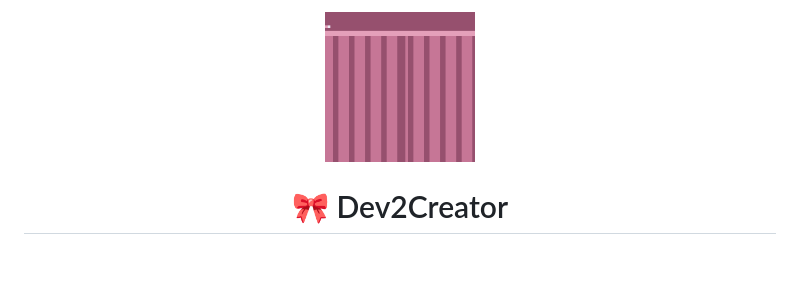
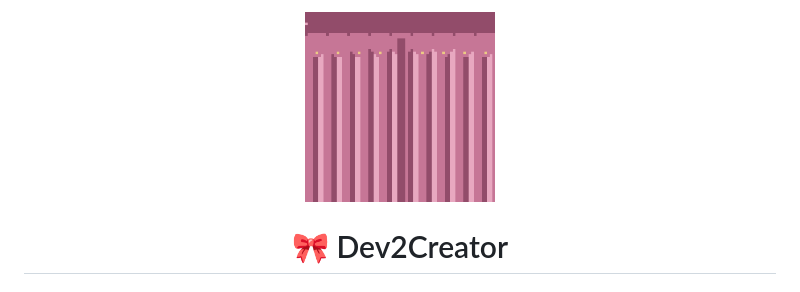
Before and after one commit to Dev2Creator/Dev2Creator, a Markdown page: README.md, the part around the change. Rendered like a GitHub page; pictures changed too: assets/bunny.gif; blank space fills up the shorter version.

```diff
--- a/README.md
+++ b/README.md
@@ -1,6 +1,6 @@
 <div align="center">
 
-<img src="assets/bunny.gif" alt="a small pixel bunny hopping" width="150" />
+<img src="assets/bunny.gif" alt="a small pixel bunny hopping" width="190" />
 
 # 🎀 Dev2Creator
 
```
Also changed, not shown: 1 other file.
